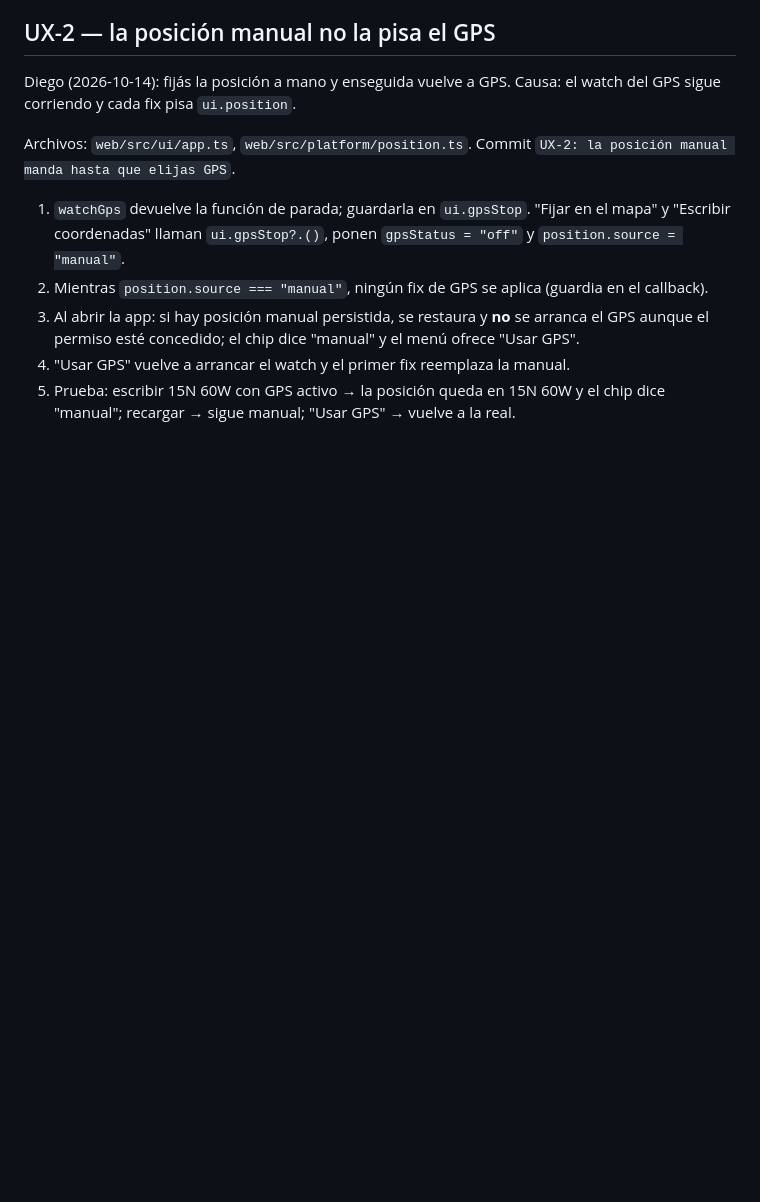
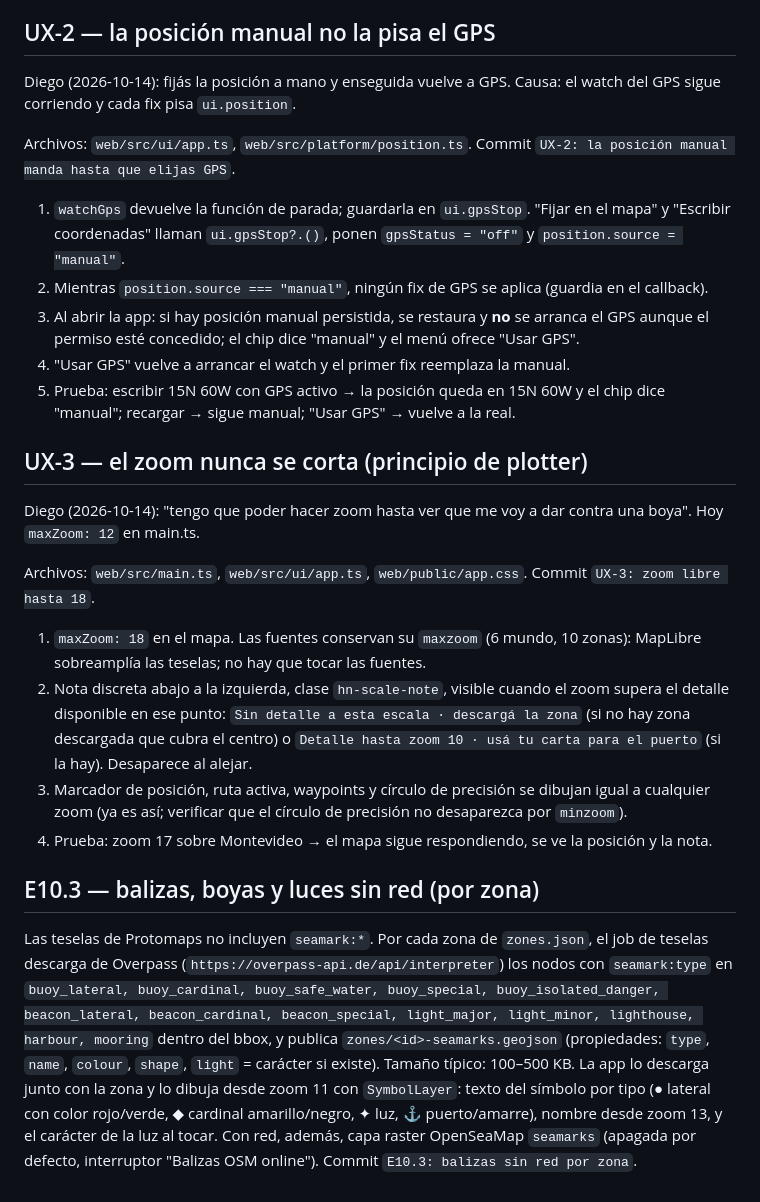
Before and after one commit to diego-pereyra/holisticNavigator, a Markdown page: docs/05-cola-de-trabajo.md, the part around the change. GitHub-like rendering; blank space fills up the shorter version.

Commit message:
docs/05: UX-3 zoom libre; E10.3 balizas sin red por zona

```diff
--- a/docs/05-cola-de-trabajo.md
+++ b/docs/05-cola-de-trabajo.md
@@ -235,3 +235,33 @@ Archivos: `web/src/ui/app.ts`, `web/src/platform/position.ts`. Commit `UX-2: la
 4. "Usar GPS" vuelve a arrancar el watch y el primer fix reemplaza la manual.
 5. Prueba: escribir 15N 60W con GPS activo → la posición queda en 15N 60W y el chip dice "manual";
    recargar → sigue manual; "Usar GPS" → vuelve a la real.
+
+## UX-3 — el zoom nunca se corta (principio de plotter)
+
+Diego (2026-10-14): "tengo que poder hacer zoom hasta ver que me voy a dar contra una boya".
+Hoy `maxZoom: 12` en main.ts.
+
+Archivos: `web/src/main.ts`, `web/src/ui/app.ts`, `web/public/app.css`. Commit `UX-3: zoom libre hasta 18`.
+
+1. `maxZoom: 18` en el mapa. Las fuentes conservan su `maxzoom` (6 mundo, 10 zonas): MapLibre
+   sobreamplía las teselas; no hay que tocar las fuentes.
+2. Nota discreta abajo a la izquierda, clase `hn-scale-note`, visible cuando el zoom supera el
+   detalle disponible en ese punto: `Sin detalle a esta escala · descargá la zona` (si no hay zona
+   descargada que cubra el centro) o `Detalle hasta zoom 10 · usá tu carta para el puerto` (si la
+   hay). Desaparece al alejar.
+3. Marcador de posición, ruta activa, waypoints y círculo de precisión se dibujan igual a cualquier
+   zoom (ya es así; verificar que el círculo de precisión no desaparezca por `minzoom`).
+4. Prueba: zoom 17 sobre Montevideo → el mapa sigue respondiendo, se ve la posición y la nota.
+
+## E10.3 — balizas, boyas y luces sin red (por zona)
+
+Las teselas de Protomaps no incluyen `seamark:*`. Por cada zona de `zones.json`, el job de teselas
+descarga de Overpass (`https://overpass-api.de/api/interpreter`) los nodos con `seamark:type` en
+`buoy_lateral, buoy_cardinal, buoy_safe_water, buoy_special, buoy_isolated_danger, beacon_lateral,
+beacon_cardinal, beacon_special, light_major, light_minor, lighthouse, harbour, mooring` dentro del
+bbox, y publica `zones/<id>-seamarks.geojson` (propiedades: `type`, `name`, `colour`, `shape`,
+`light` = carácter si existe). Tamaño típico: 100–500 KB. La app lo descarga junto con la zona y lo
+dibuja desde zoom 11 con `SymbolLayer`: texto del símbolo por tipo (● lateral con color
+rojo/verde, ◆ cardinal amarillo/negro, ✦ luz, ⚓ puerto/amarre), nombre desde zoom 13, y el
+carácter de la luz al tocar. Con red, además, capa raster OpenSeaMap `seamarks` (apagada por
+defecto, interruptor "Balizas OSM online"). Commit `E10.3: balizas sin red por zona`.
```
